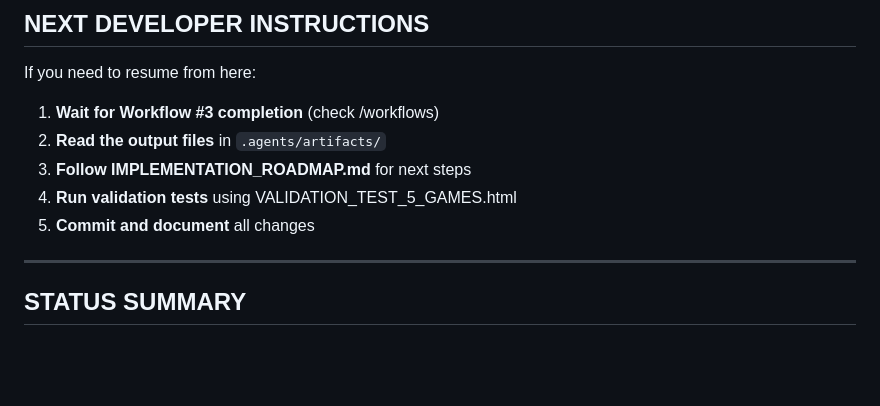
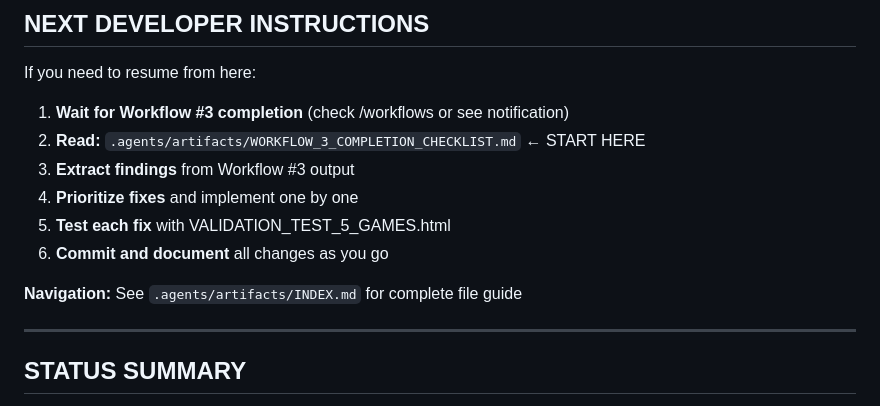
Before and after one commit to tomarakhil7/nova-gambit, a Markdown page: CURRENT_STATUS.md, the part around the change. GitHub-like rendering; blank space fills up the shorter version.

Commit message:
docs: Update status with navigation guidance

```diff
--- a/CURRENT_STATUS.md
+++ b/CURRENT_STATUS.md
@@ -184,11 +184,14 @@ Each fix will be:
 
 If you need to resume from here:
 
-1. **Wait for Workflow #3 completion** (check /workflows)
-2. **Read the output files** in `.agents/artifacts/`
-3. **Follow IMPLEMENTATION_ROADMAP.md** for next steps
-4. **Run validation tests** using VALIDATION_TEST_5_GAMES.html
-5. **Commit and document** all changes
+1. **Wait for Workflow #3 completion** (check /workflows or see notification)
+2. **Read:** `.agents/artifacts/WORKFLOW_3_COMPLETION_CHECKLIST.md` ← START HERE
+3. **Extract findings** from Workflow #3 output
+4. **Prioritize fixes** and implement one by one
+5. **Test each fix** with VALIDATION_TEST_5_GAMES.html
+6. **Commit and document** all changes as you go
+
+**Navigation:** See `.agents/artifacts/INDEX.md` for complete file guide
 
 ---
 
```
